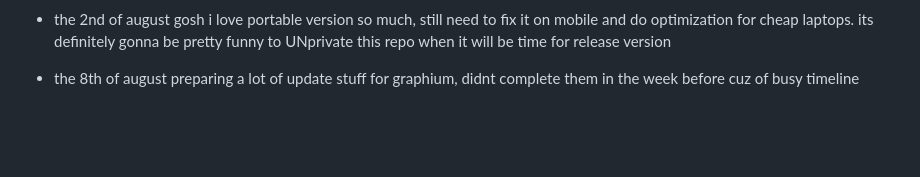
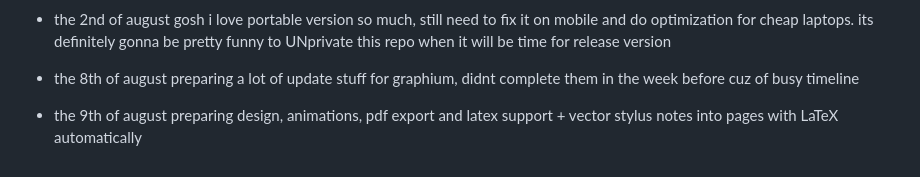
Before and after one commit to perlch/GraphiumSarpedon, a Markdown page: README.md, the part around the change. GitHub-like rendering; blank space fills up the shorter version.

Commit message:
Update README.md
0:50

```diff
--- a/README.md
+++ b/README.md
@@ -67,3 +67,5 @@ An infinite SVG canvas and vector note-taking web application designed for stylu
   gosh i love portable version so much, still need to fix it on mobile and do optimization for cheap laptops. its definitely gonna be pretty funny to UNprivate this repo when it will be time for release version
 * the 8th of august
   preparing a lot of update stuff for graphium, didnt complete them in the week before cuz of busy timeline
+* the 9th of august
+  preparing design, animations, pdf export and latex support + vector stylus notes into pages with LaTeX automatically
```
